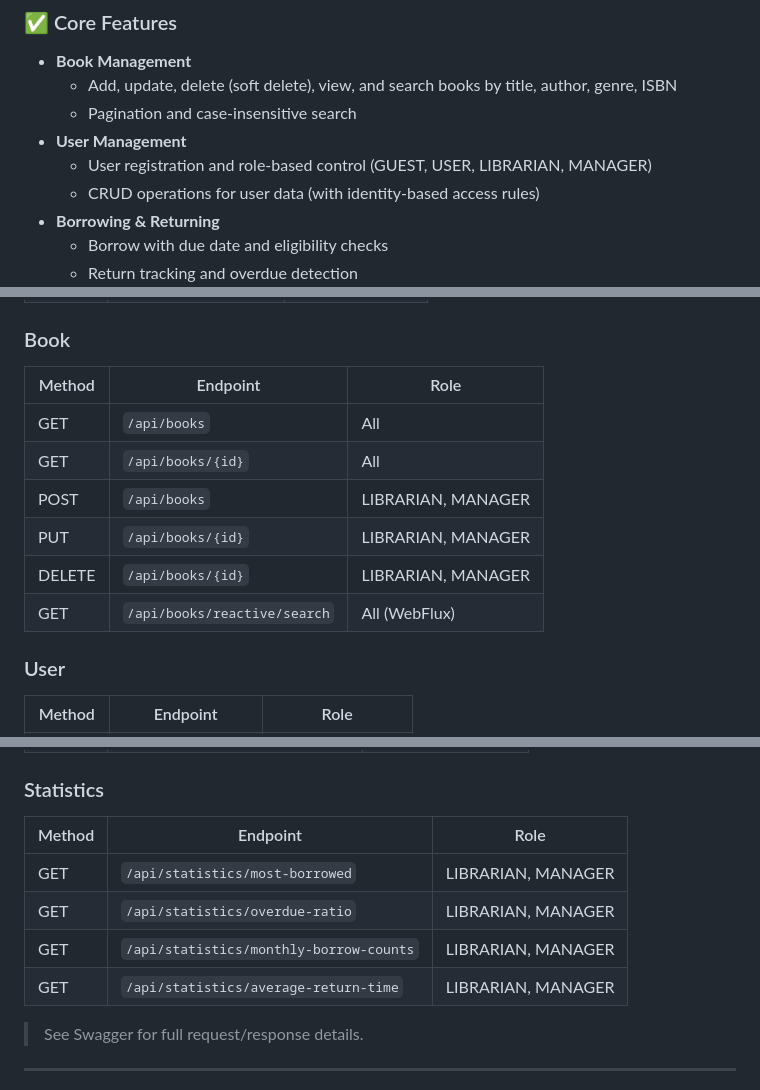
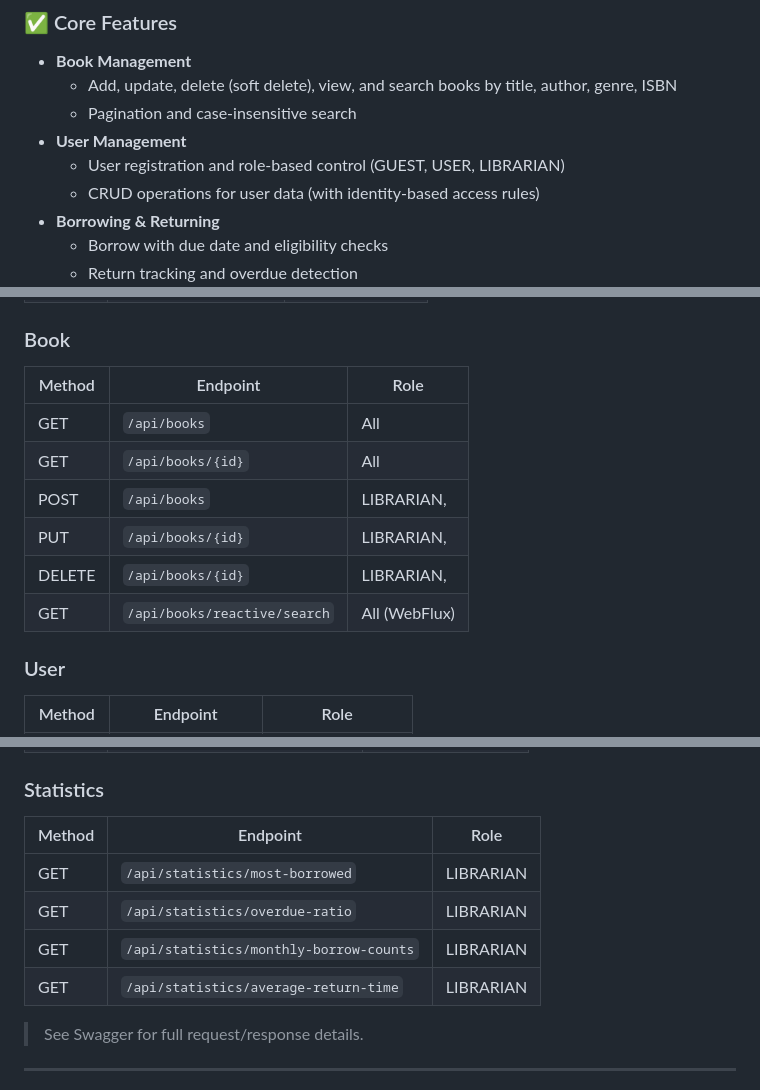
Before and after one commit to nurrbb/libris, a Markdown page: README.md, 3 parts joined by grey strips. Drawn GitHub-style.

```diff
--- a/README.md
+++ b/README.md
@@ -12,7 +12,7 @@ Libris is a full-featured library management system built with Spring Boot 3 and
     - Add, update, delete (soft delete), view, and search books by title, author, genre, ISBN
     - Pagination and case-insensitive search
 - **User Management**
-    - User registration and role-based control (GUEST, USER, LIBRARIAN, MANAGER)
+    - User registration and role-based control (GUEST, USER, LIBRARIAN)
     - CRUD operations for user data (with identity-based access rules)
 - **Borrowing & Returning**
     - Borrow with due date and eligibility checks
@@ -125,14 +125,14 @@ docker-compose up --build
 
 ### Book
 
-| Method | Endpoint                      | Role              |
-|--------|-------------------------------|-------------------|
-| GET    | `/api/books`                  | All               |
-| GET    | `/api/books/{id}`             | All               |
-| POST   | `/api/books`                  | LIBRARIAN, MANAGER |
-| PUT    | `/api/books/{id}`             | LIBRARIAN, MANAGER |
-| DELETE | `/api/books/{id}`             | LIBRARIAN, MANAGER |
-| GET    | `/api/books/reactive/search`  | All (WebFlux)     |
+| Method | Endpoint                      | Role          |
+|--------|-------------------------------|---------------|
+| GET    | `/api/books`                  | All           |
+| GET    | `/api/books/{id}`             | All           |
+| POST   | `/api/books`                  | LIBRARIAN,    |
+| PUT    | `/api/books/{id}`             | LIBRARIAN,    |
+| DELETE | `/api/books/{id}`             | LIBRARIAN,    |
+| GET    | `/api/books/reactive/search`  | All (WebFlux) |
 
 ### User
 
@@ -153,12 +153,12 @@ docker-compose up --build
 
 ### Statistics
 
-| Method | Endpoint                                 | Role               |
-|--------|------------------------------------------|--------------------|
-| GET    | `/api/statistics/most-borrowed`          | LIBRARIAN, MANAGER |
-| GET    | `/api/statistics/overdue-ratio`          | LIBRARIAN, MANAGER |
-| GET    | `/api/statistics/monthly-borrow-counts`  | LIBRARIAN, MANAGER |
-| GET    | `/api/statistics/average-return-time`    | LIBRARIAN, MANAGER |
+| Method | Endpoint                                 | Role       |
+|--------|------------------------------------------|------------|
+| GET    | `/api/statistics/most-borrowed`          | LIBRARIAN  |
+| GET    | `/api/statistics/overdue-ratio`          | LIBRARIAN  |
+| GET    | `/api/statistics/monthly-borrow-counts`  | LIBRARIAN  |
+| GET    | `/api/statistics/average-return-time`    | LIBRARIAN  |
 
 > See Swagger for full request/response details.
 
```
Also changed, not shown: other parts of README.md (+1 -2 lines).
